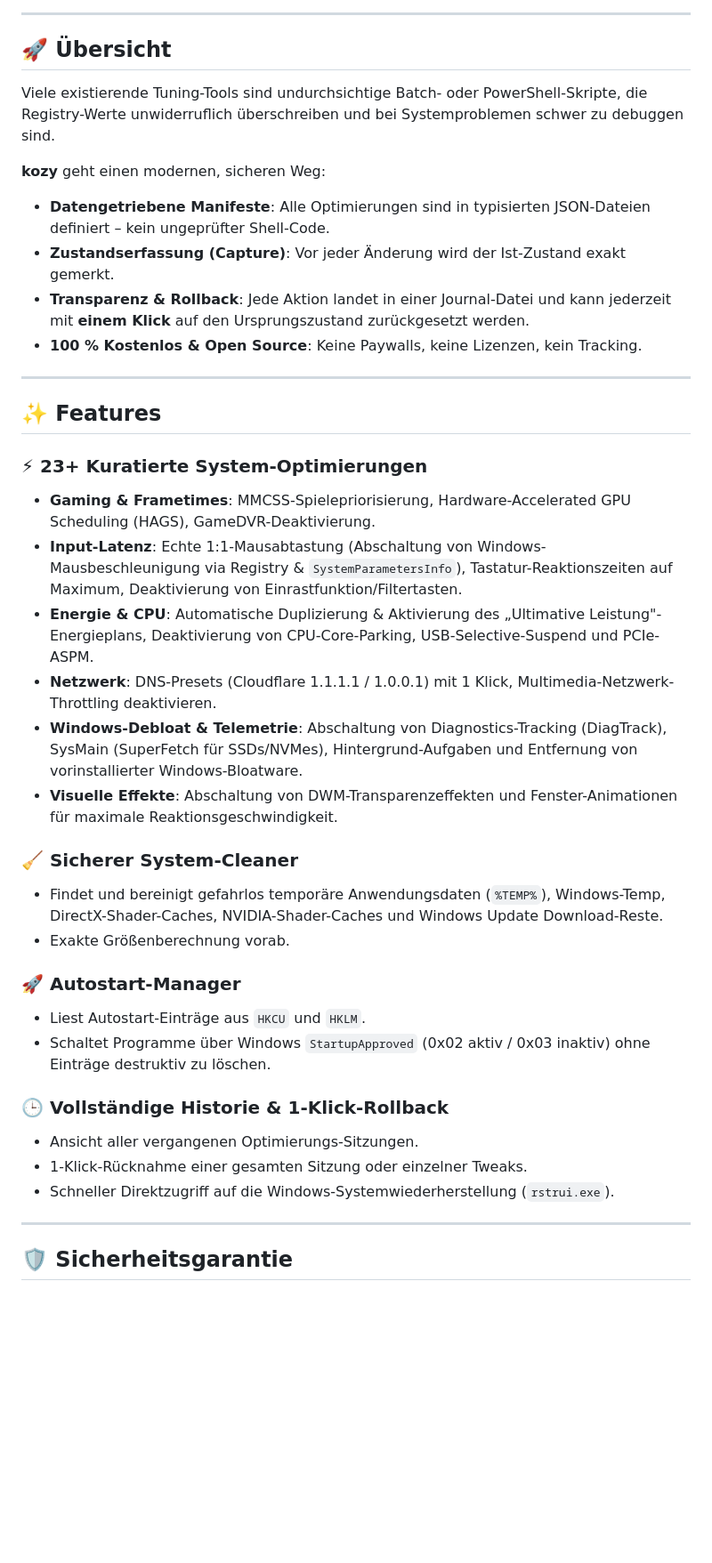
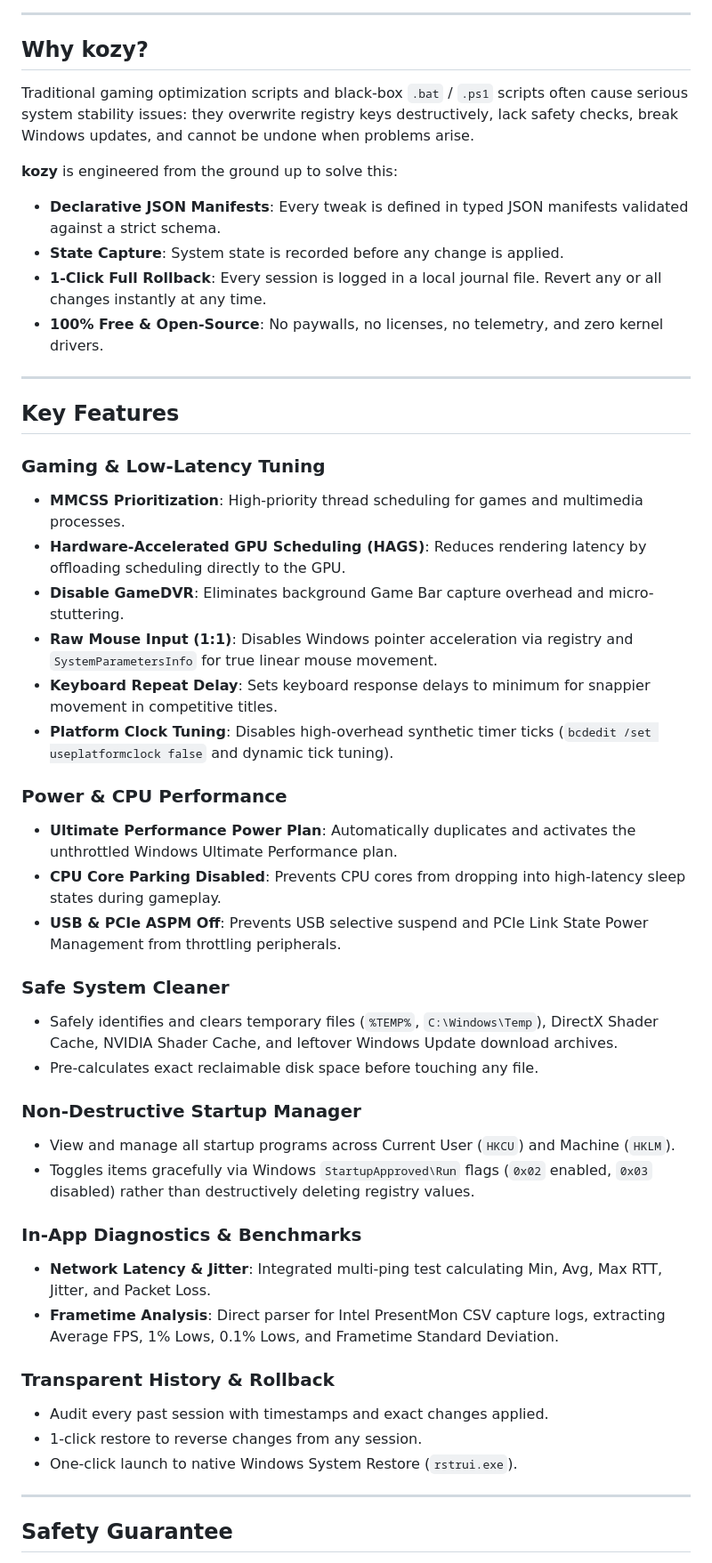
Before and after one commit to mrKozy/KozyTweaks, a Markdown page: README.md, the part around one of its changes. Shown at 89% size. Rendered like a GitHub page; blank space fills up the shorter version.

```diff
--- a/README.md
+++ b/README.md
@@ -18,42 +29,51 @@
 
 ---
 
-## 🚀 Übersicht
+## Why kozy?
 
-Viele existierende Tuning-Tools sind undurchsichtige Batch- oder PowerShell-Skripte, die Registry-Werte unwiderruflich überschreiben und bei Systemproblemen schwer zu debuggen sind.
+Traditional gaming optimization scripts and black-box `.bat` / `.ps1` scripts often cause serious system stability issues: they overwrite registry keys destructively, lack safety checks, break Windows updates, and cannot be undone when problems arise.
 
-**kozy** geht einen modernen, sicheren Weg:
-- **Datengetriebene Manifeste**: Alle Optimierungen sind in typisierten JSON-Dateien definiert – kein ungeprüfter Shell-Code.
-- **Zustandserfassung (Capture)**: Vor jeder Änderung wird der Ist-Zustand exakt gemerkt.
-- **Transparenz & Rollback**: Jede Aktion landet in einer Journal-Datei und kann jederzeit mit **einem Klick** auf den Ursprungszustand zurückgesetzt werden.
-- **100 % Kostenlos & Open Source**: Keine Paywalls, keine Lizenzen, kein Tracking.
+**kozy** is engineered from the ground up to solve this:
+- **Declarative JSON Manifests**: Every tweak is defined in typed JSON manifests validated against a strict schema.
+- **State Capture**: System state is recorded before any change is applied.
+- **1-Click Full Rollback**: Every session is logged in a local journal file. Revert any or all changes instantly at any time.
+- **100% Free & Open-Source**: No paywalls, no licenses, no telemetry, and zero kernel drivers.
 
 ---
 
-## ✨ Features
+## Key Features
 
-### ⚡ 23+ Kuratierte System-Optimierungen
-* **Gaming & Frametimes**: MMCSS-Spielepriorisierung, Hardware-Accelerated GPU Scheduling (HAGS), GameDVR-Deaktivierung.
-* **Input-Latenz**: Echte 1:1-Mausabtastung (Abschaltung von Windows-Mausbeschleunigung via Registry & `SystemParametersInfo`), Tastatur-Reaktionszeiten auf Maximum, Deaktivierung von Einrastfunktion/Filtertasten.
-* **Energie & CPU**: Automatische Duplizierung & Aktivierung des „Ultimative Leistung"-Energieplans, Deaktivierung von CPU-Core-Parking, USB-Selective-Suspend und PCIe-ASPM.
-* **Netzwerk**: DNS-Presets (Cloudflare 1.1.1.1 / 1.0.0.1) mit 1 Klick, Multimedia-Netzwerk-Throttling deaktivieren.
-* **Windows-Debloat & Telemetrie**: Abschaltung von Diagnostics-Tracking (DiagTrack), SysMain (SuperFetch für SSDs/NVMes), Hintergrund-Aufgaben und Entfernung von vorinstallierter Windows-Bloatware.
-* **Visuelle Effekte**: Abschaltung von DWM-Transparenzeffekten und Fenster-Animationen für maximale Reaktionsgeschwindigkeit.
+### Gaming & Low-Latency Tuning
+- **MMCSS Prioritization**: High-priority thread scheduling for games and multimedia processes.
+- **Hardware-Accelerated GPU Scheduling (HAGS)**: Reduces rendering latency by offloading scheduling directly to the GPU.
+- **Disable GameDVR**: Eliminates background Game Bar capture overhead and micro-stuttering.
+- **Raw Mouse Input (1:1)**: Disables Windows pointer acceleration via registry and `SystemParametersInfo` for true linear mouse movement.
+- **Keyboard Repeat Delay**: Sets keyboard response delays to minimum for snappier movement in competitive titles.
+- **Platform Clock Tuning**: Disables high-overhead synthetic timer ticks (`bcdedit /set useplatformclock false` and dynamic tick tuning).
 
-### 🧹 Sicherer System-Cleaner
-* Findet und bereinigt gefahrlos temporäre Anwendungsdaten (`%TEMP%`), Windows-Temp, DirectX-Shader-Caches, NVIDIA-Shader-Caches und Windows Update Download-Reste.
-* Exakte Größenberechnung vorab.
+### Power & CPU Performance
+- **Ultimate Performance Power Plan**: Automatically duplicates and activates the unthrottled Windows Ultimate Performance plan.
+- **CPU Core Parking Disabled**: Prevents CPU cores from dropping into high-latency sleep states during gameplay.
+- **USB & PCIe ASPM Off**: Prevents USB selective suspend and PCIe Link State Power Management from throttling peripherals.
 
-### 🚀 Autostart-Manager
-* Liest Autostart-Einträge aus `HKCU` und `HKLM`.
-* Schaltet Programme über Windows `StartupApproved` (0x02 aktiv / 0x03 inaktiv) ohne Einträge destruktiv zu löschen.
+### Safe System Cleaner
+- Safely identifies and clears temporary files (`%TEMP%`, `C:\Windows\Temp`), DirectX Shader Cache, NVIDIA Shader Cache, and leftover Windows Update download archives.
+- Pre-calculates exact reclaimable disk space before touching any file.
 
-### 🕒 Vollständige Historie & 1-Klick-Rollback
-* Ansicht aller vergangenen Optimierungs-Sitzungen.
-* 1-Klick-Rücknahme einer gesamten Sitzung oder einzelner Tweaks.
-* Schneller Direktzugriff auf die Windows-Systemwiederherstellung (`rstrui.exe`).
+### Non-Destructive Startup Manager
+- View and manage all startup programs across Current User (`HKCU`) and Machine (`HKLM`).
+- Toggles items gracefully via Windows `StartupApproved\Run` flags (`0x02` enabled, `0x03` disabled) rather than destructively deleting registry values.
+
+### In-App Diagnostics & Benchmarks
+- **Network Latency & Jitter**: Integrated multi-ping test calculating Min, Avg, Max RTT, Jitter, and Packet Loss.
+- **Frametime Analysis**: Direct parser for Intel PresentMon CSV capture logs, extracting Average FPS, 1% Lows, 0.1% Lows, and Frametime Standard Deviation.
+
+### Transparent History & Rollback
+- Audit every past session with timestamps and exact changes applied.
+- 1-click restore to reverse changes from any session.
+- One-click launch to native Windows System Restore (`rstrui.exe`).
 
 ---
 
-## 🛡️ Sicherheitsgarantie
+## Safety Guarantee
 
```
Also changed, not shown: other parts of README.md (+54 -57 lines), assets/banner.png (added), assets/dashboard-preview.png (added), 4 other files.
